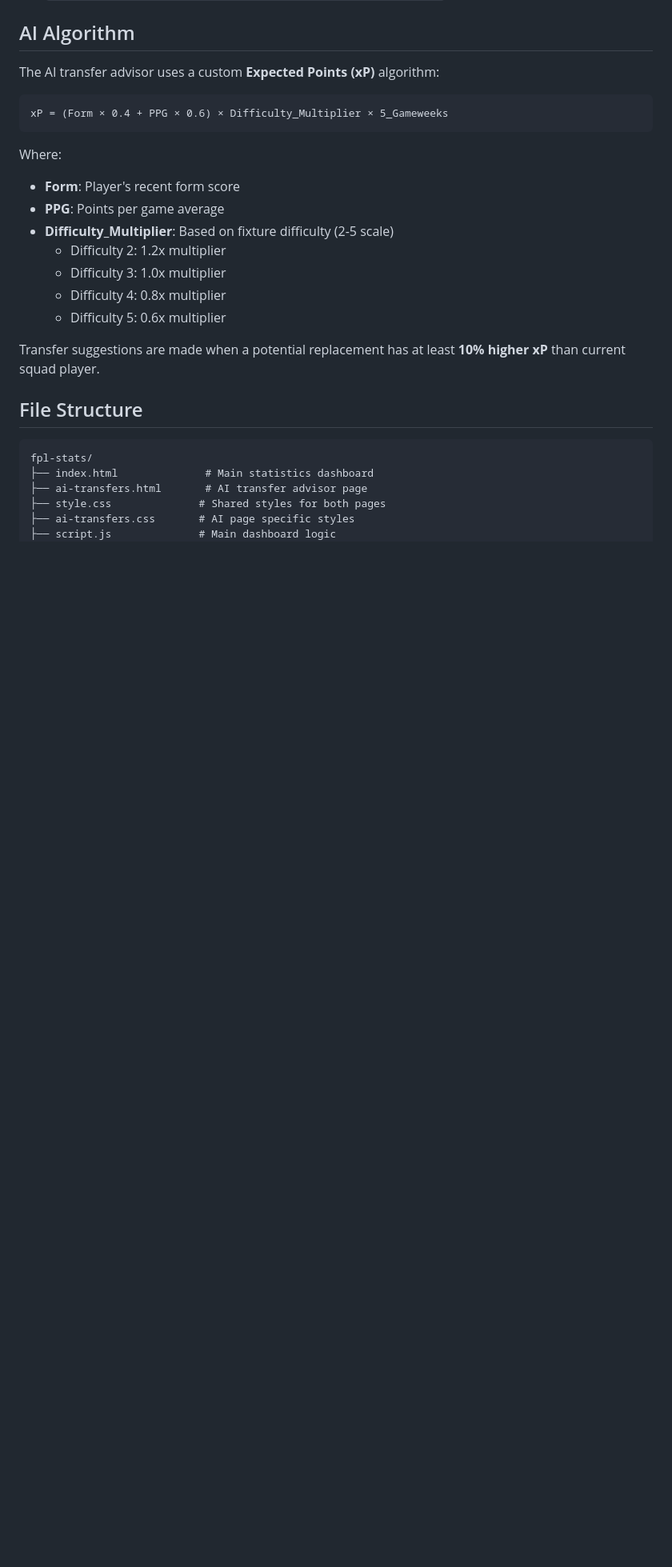
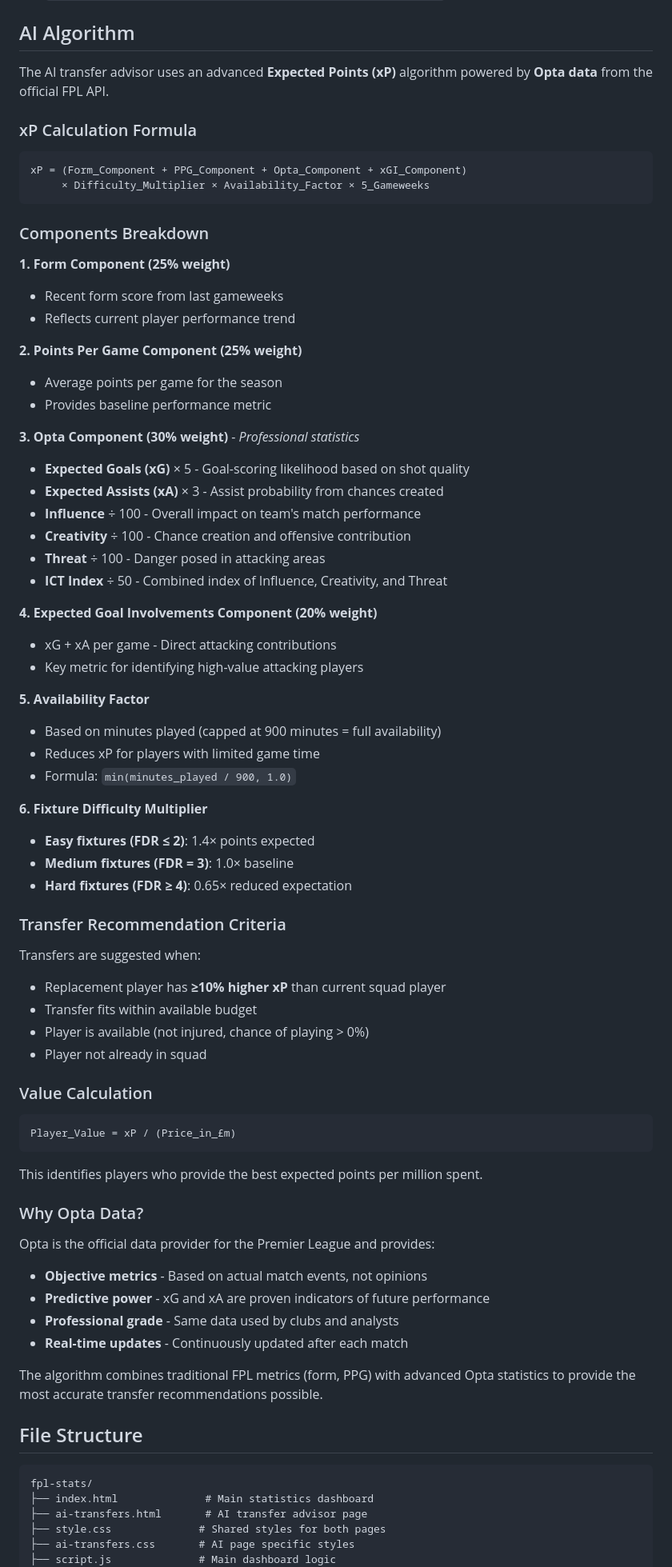
Before and after one commit to JacekFlak/fpl-stats, a Markdown page: README.md, the part around the change. Shown at 80% size. GitHub-like rendering; blank space fills up the shorter version.

````diff
--- a/README.md
+++ b/README.md
@@ -68,22 +68,72 @@ https://fantasy.premierleague.com/entry/YOUR_TEAM_ID/event/X
 
 ## AI Algorithm
 
-The AI transfer advisor uses a custom **Expected Points (xP)** algorithm:
+The AI transfer advisor uses an advanced **Expected Points (xP)** algorithm powered by **Opta data** from the official FPL API.
+
+### xP Calculation Formula
 
 ```
-xP = (Form × 0.4 + PPG × 0.6) × Difficulty_Multiplier × 5_Gameweeks
+xP = (Form_Component + PPG_Component + Opta_Component + xGI_Component)
+     × Difficulty_Multiplier × Availability_Factor × 5_Gameweeks
 ```
 
-Where:
-- **Form**: Player's recent form score
-- **PPG**: Points per game average
-- **Difficulty_Multiplier**: Based on fixture difficulty (2-5 scale)
-  - Difficulty 2: 1.2x multiplier
-  - Difficulty 3: 1.0x multiplier
-  - Difficulty 4: 0.8x multiplier
-  - Difficulty 5: 0.6x multiplier
+### Components Breakdown
 
-Transfer suggestions are made when a potential replacement has at least **10% higher xP** than current squad player.
+**1. Form Component (25% weight)**
+- Recent form score from last gameweeks
+- Reflects current player performance trend
+
+**2. Points Per Game Component (25% weight)**
+- Average points per game for the season
+- Provides baseline performance metric
+
+**3. Opta Component (30% weight)** - _Professional statistics_
+- **Expected Goals (xG)** × 5 - Goal-scoring likelihood based on shot quality
+- **Expected Assists (xA)** × 3 - Assist probability from chances created
+- **Influence** ÷ 100 - Overall impact on team's match performance
+- **Creativity** ÷ 100 - Chance creation and offensive contribution
+- **Threat** ÷ 100 - Danger posed in attacking areas
+- **ICT Index** ÷ 50 - Combined index of Influence, Creativity, and Threat
+
+**4. Expected Goal Involvements Component (20% weight)**
+- xG + xA per game - Direct attacking contributions
+- Key metric for identifying high-value attacking players
+
+**5. Availability Factor**
+- Based on minutes played (capped at 900 minutes = full availability)
+- Reduces xP for players with limited game time
+- Formula: `min(minutes_played / 900, 1.0)`
+
+**6. Fixture Difficulty Multiplier**
+- **Easy fixtures (FDR ≤ 2)**: 1.4× points expected
+- **Medium fixtures (FDR = 3)**: 1.0× baseline
+- **Hard fixtures (FDR ≥ 4)**: 0.65× reduced expectation
+
+### Transfer Recommendation Criteria
+
+Transfers are suggested when:
+- Replacement player has **≥10% higher xP** than current squad player
+- Transfer fits within available budget
+- Player is available (not injured, chance of playing > 0%)
+- Player not already in squad
+
+### Value Calculation
+
+```
+Player_Value = xP / (Price_in_£m)
+```
+
+This identifies players who provide the best expected points per million spent.
+
+### Why Opta Data?
+
+Opta is the official data provider for the Premier League and provides:
+- **Objective metrics** - Based on actual match events, not opinions
+- **Predictive power** - xG and xA are proven indicators of future performance
+- **Professional grade** - Same data used by clubs and analysts
+- **Real-time updates** - Continuously updated after each match
+
+The algorithm combines traditional FPL metrics (form, PPG) with advanced Opta statistics to provide the most accurate transfer recommendations possible.
 
 ## File Structure
 
````
